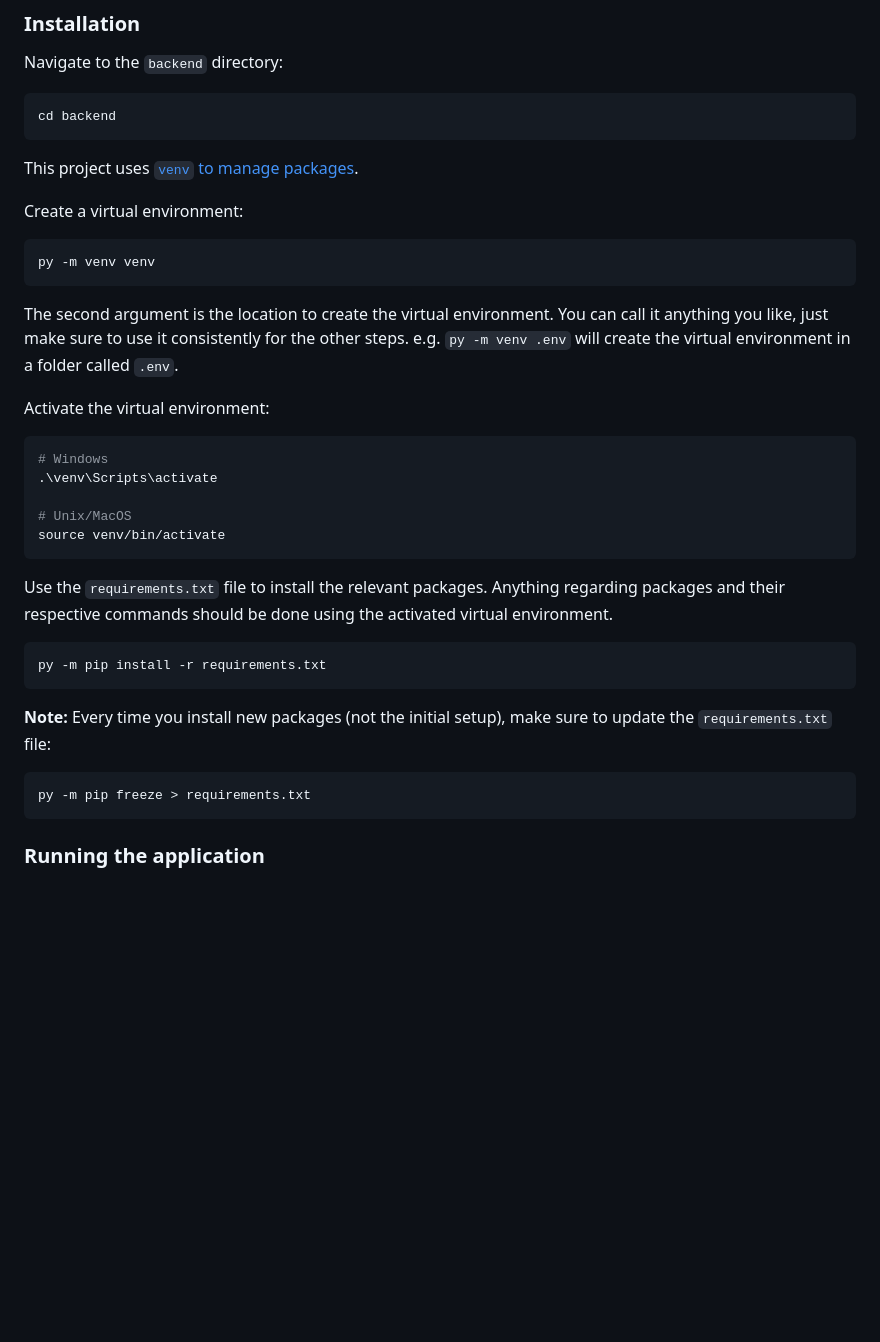
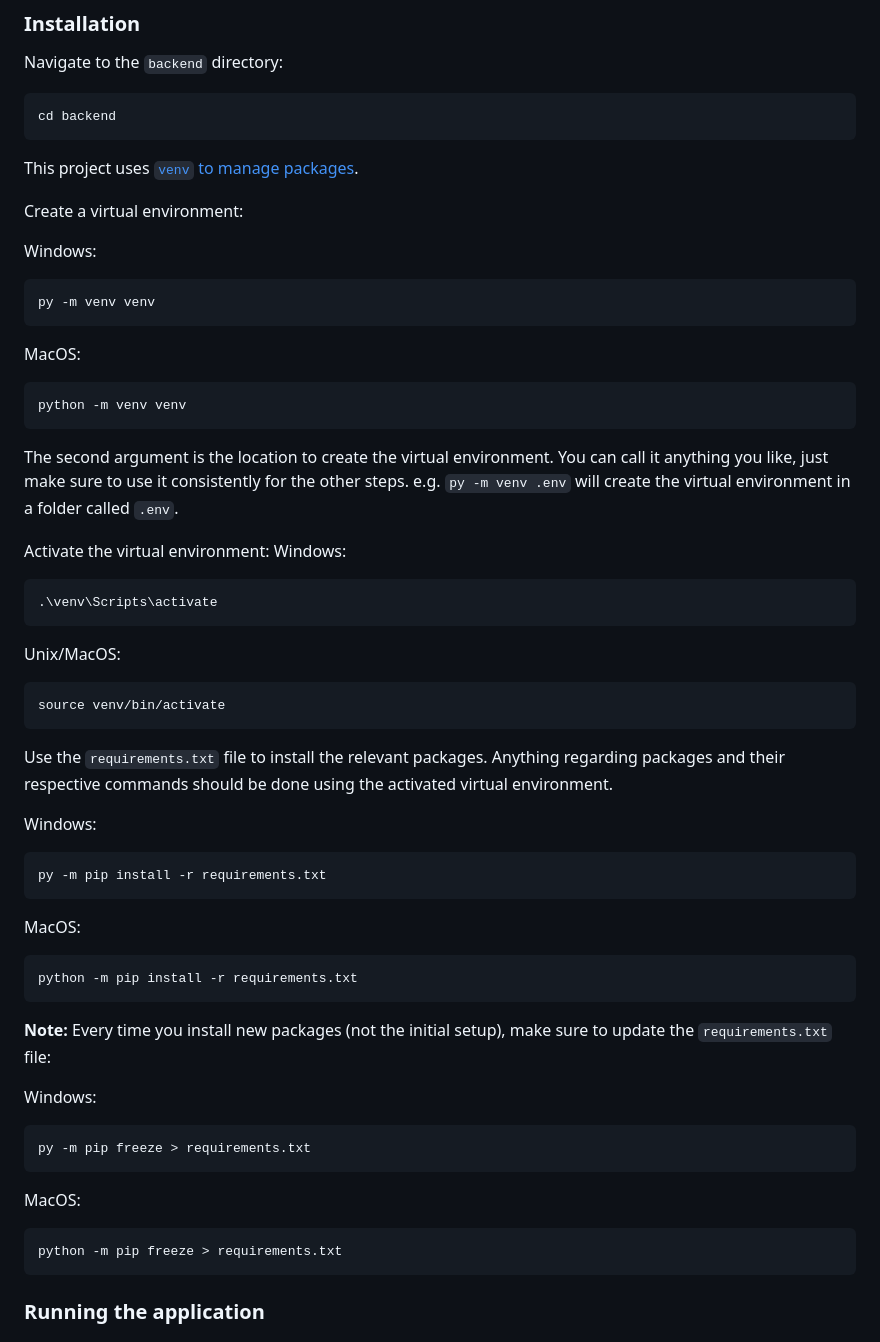
Before and after one commit to dphogit/ConstructQA, a Markdown page: README.md, the part around the change printed below. GitHub-like rendering; blank space fills up the shorter version.

````diff
--- a/README.md
+++ b/README.md
@@ -50,31 +50,48 @@ This project uses [`venv` to manage packages](https://packaging.python.org/en/la
 
 Create a virtual environment:
 
+Windows:
 ```bash
 py -m venv venv
 ```
+MacOS:
+```bash
+python -m venv venv
+```
+
 The second argument is the location to create the virtual environment. You can call it anything you like, just make sure
 to use it consistently for the other steps. e.g. `py -m venv .env` will create the virtual environment in a folder called `.env`.
 
 Activate the virtual environment:
-
+Windows:
 ```bash
-# Windows
 .\venv\Scripts\activate
-
-# Unix/MacOS
+```
+Unix/MacOS:
+```bash
 source venv/bin/activate
 ```
 
 Use the `requirements.txt` file to install the relevant packages. Anything regarding packages and their respective commands  should be done using the activated virtual environment.
+
+Windows:
 ```bash
 py -m pip install -r requirements.txt
+```
+MacOS:
+```bash
+python -m pip install -r requirements.txt
 ```
 
 **Note:** Every time you install new packages (not the initial setup), make sure to update the `requirements.txt` file:
 
+Windows:
 ```bash
 py -m pip freeze > requirements.txt
+```
+MacOS:
+```bash
+python -m pip freeze > requirements.txt
 ```
 
 ### Running the application
````
Also changed, not shown: other parts of README.md (+28 -2 lines).
